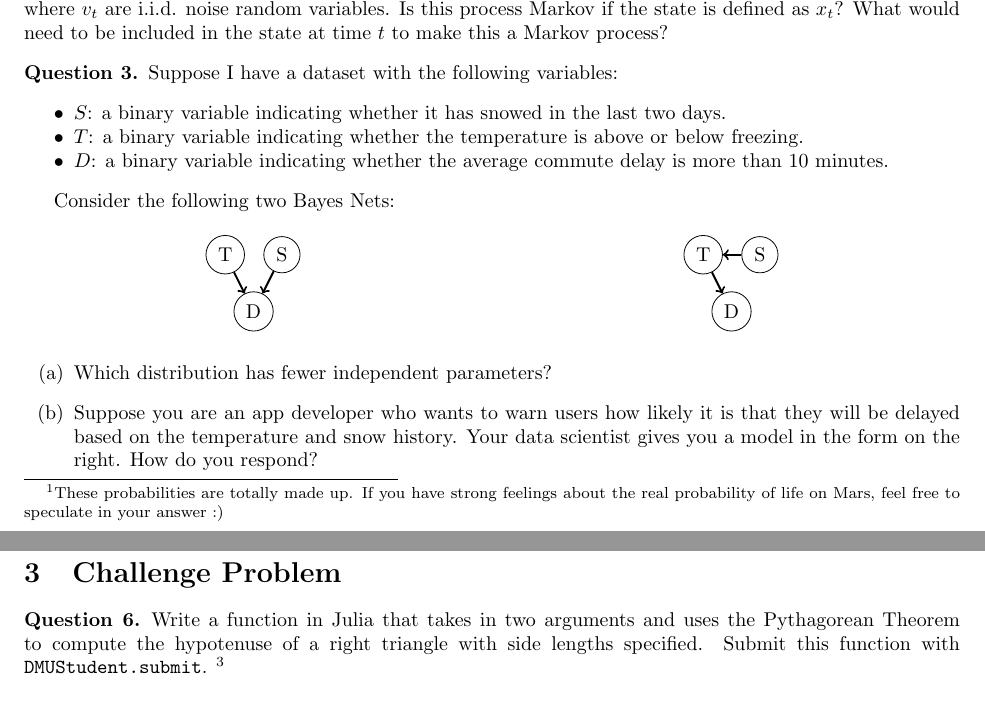
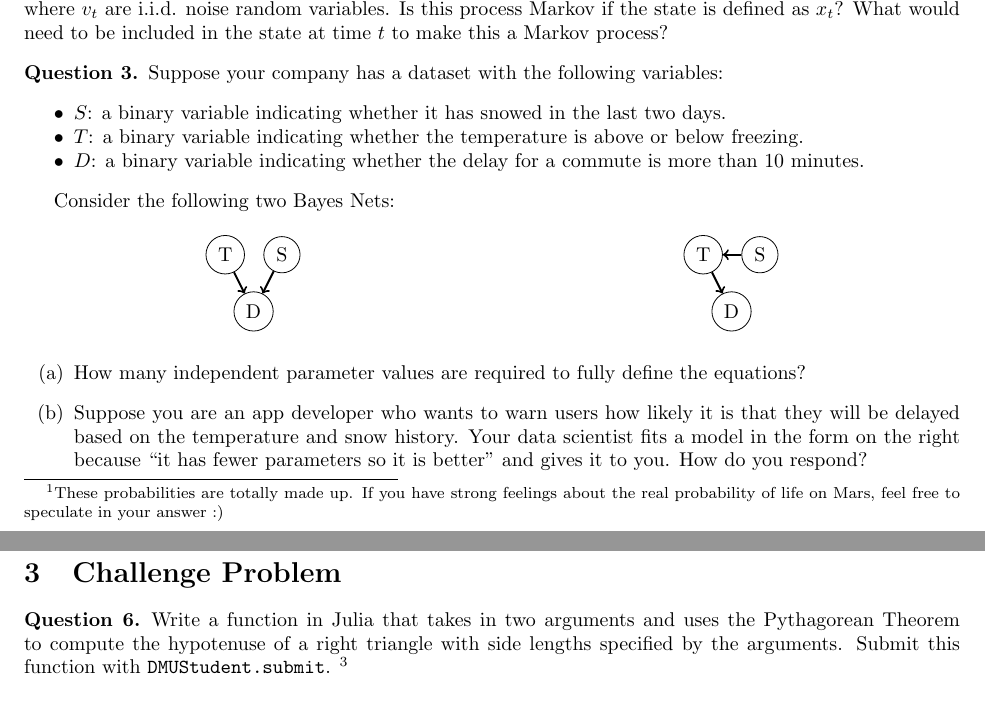
Before and after one commit to CU-ADCL/CU-DMU-Materials, a LaTeX problem sheet (hw/1-Probabililistic-Models/hw1.tex): two parts of pages 1 and 2 of 2, joined at a grey line, cut so that both start at the same text. Compiled offline with pdfLaTeX.

Commit message:
updated a bit of wording

```diff
--- a/hw/1-Probabililistic-Models/hw1.tex
+++ b/hw/1-Probabililistic-Models/hw1.tex
@@ -27,11 +27,11 @@ water, and a 4\% chance there is no life and no water. What is the probability t
 \end{question}
 
 \begin{question}
-Suppose I have a dataset with the following variables:
+Suppose your company has a dataset with the following variables:
 \begin{itemize}[noitemsep]
     \item $S$: a binary variable indicating whether it has snowed in the last two days.
     \item $T$: a binary variable indicating whether the temperature is above or below freezing.
-    \item $D$: a binary variable indicating whether the average commute delay is more than 10 minutes.
+    \item $D$: a binary variable indicating whether the delay for a commute is more than 10 minutes.
 \end{itemize}
 
 Consider the following two Bayes Nets:
@@ -57,8 +57,8 @@ Consider the following two Bayes Nets:
 \end{multicols}
 
 \begin{enumerate}[label=(\alph*)]
-    \item Which distribution has fewer independent parameters?
-    \item Suppose you are an app developer who wants to warn users how likely it is that they will be delayed based on the temperature and snow history. Your data scientist gives you a model in the form on the right. How do you respond?
+    \item How many independent parameter values are required to fully define the equations?
+    \item Suppose you are an app developer who wants to warn users how likely it is that they will be delayed based on the temperature and snow history. Your data scientist fits a model in the form on the right because ``it has fewer parameters so it is better'' and gives it to you. How do you respond?
 \end{enumerate}
 
 \end{question}
@@ -107,7 +107,7 @@ Consider the following two Bayes Nets:
 \section{Challenge Problem}
 
 \begin{question}
-    Write a function in Julia that takes in two arguments and uses the Pythagorean Theorem to compute the hypotenuse of a right triangle with side lengths specified. Submit this function with \texttt{DMUStudent.submit}. \footnote{This particular "Challenge Problem" is not meant to be challenging; it is meant to test that everyone can download the code and submit. Future problems in this section will be quite challenging.}
+    Write a function in Julia that takes in two arguments and uses the Pythagorean Theorem to compute the hypotenuse of a right triangle with side lengths specified by the arguments. Submit this function with \texttt{DMUStudent.submit}. \footnote{This particular "Challenge Problem" is not meant to be challenging; it is meant to test that everyone can download the code and submit. Future problems in this section will be quite challenging.}
 \end{question}
 
 \end{document}
```
Also changed, not shown: hw/1-Probabililistic-Models/hw1.pdf.
